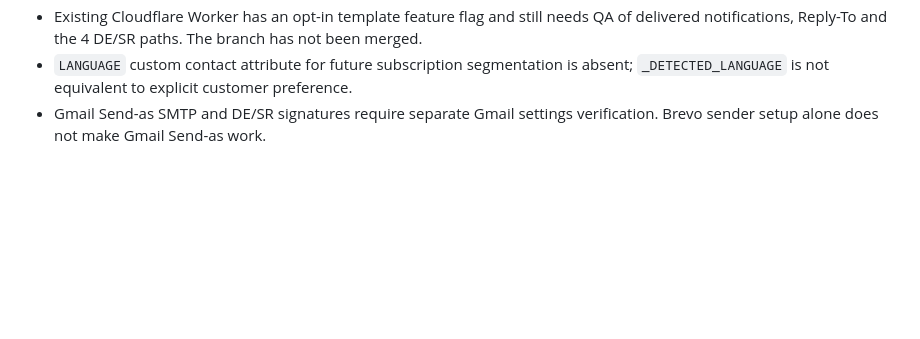
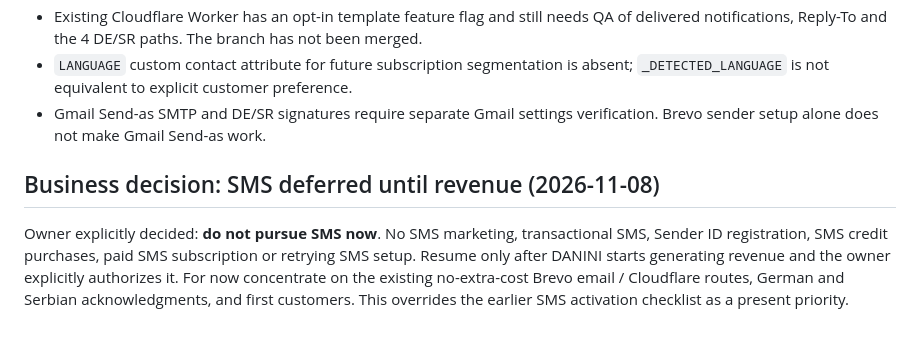
Before and after one commit to danininet/daninihub, a Markdown page: docs/DANINI_BREVO_DE_SR_2026.md, the part around the change. Drawn GitHub-style; blank space fills up the shorter version.

Commit message:
docs: defer all Brevo SMS costs until DANINI earns revenue

```diff
--- a/docs/DANINI_BREVO_DE_SR_2026.md
+++ b/docs/DANINI_BREVO_DE_SR_2026.md
@@ -74,3 +74,7 @@ No SMS campaign was created, no SMS was sent, no SMS credits were purchased. Aft
 - Existing Cloudflare Worker has an opt-in template feature flag and still needs QA of delivered notifications, Reply-To and the 4 DE/SR paths. The branch has not been merged.
 - `LANGUAGE` custom contact attribute for future subscription segmentation is absent; `_DETECTED_LANGUAGE` is not equivalent to explicit customer preference.
 - Gmail Send-as SMTP and DE/SR signatures require separate Gmail settings verification. Brevo sender setup alone does not make Gmail Send-as work.
+
+## Business decision: SMS deferred until revenue (2026-11-08)
+
+Owner explicitly decided: **do not pursue SMS now**. No SMS marketing, transactional SMS, Sender ID registration, SMS credit purchases, paid SMS subscription or retrying SMS setup. Resume only after DANINI starts generating revenue and the owner explicitly authorizes it. For now concentrate on the existing no-extra-cost Brevo email / Cloudflare routes, German and Serbian acknowledgments, and first customers. This overrides the earlier SMS activation checklist as a present priority.
```
